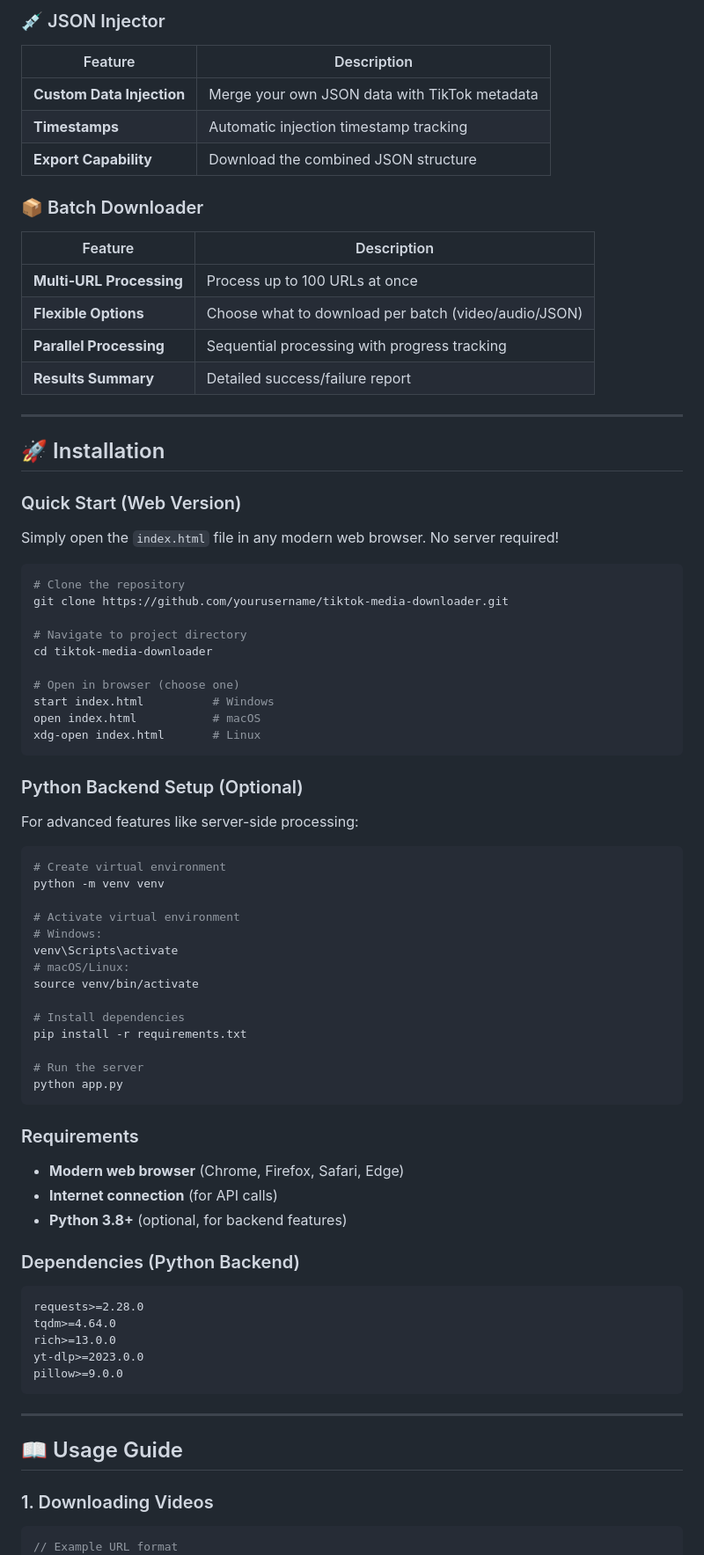
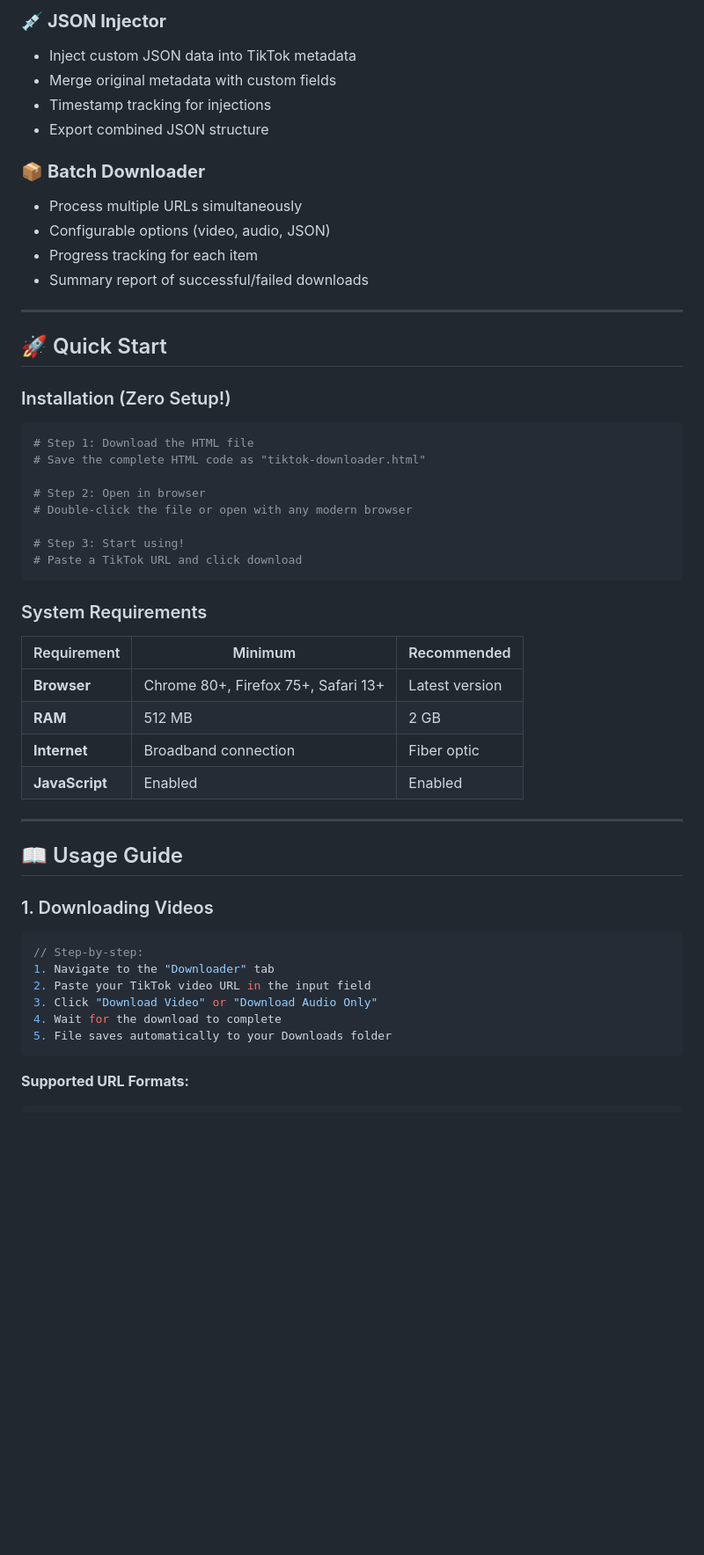
Before and after one commit to Minta1234/TiktokDownloadWeb, a Markdown page: README.md, the part around one of its changes. Shown at 88% size. Rendered like a GitHub page; blank space fills up the shorter version.

````diff
--- a/README.md
+++ b/README.md
@@ -75,76 +71,41 @@ Built with modern web technologies and integrated with the TikWM API, this tool
 
-### 💉 JSON Injector
-| Feature | Description |
-|---------|-------------|
-| **Custom Data Injection** | Merge your own JSON data with TikTok metadata |
-| **Timestamps** | Automatic injection timestamp tracking |
-| **Export Capability** | Download the combined JSON structure |
+### 💉 **JSON Injector**
+- Inject custom JSON data into TikTok metadata
+- Merge original metadata with custom fields
+- Timestamp tracking for injections
+- Export combined JSON structure
 
-### 📦 Batch Downloader
-| Feature | Description |
-|---------|-------------|
-| **Multi-URL Processing** | Process up to 100 URLs at once |
-| **Flexible Options** | Choose what to download per batch (video/audio/JSON) |
-| **Parallel Processing** | Sequential processing with progress tracking |
-| **Results Summary** | Detailed success/failure report |
+### 📦 **Batch Downloader**
+- Process multiple URLs simultaneously
+- Configurable options (video, audio, JSON)
+- Progress tracking for each item
+- Summary report of successful/failed downloads
 
 ---
 
-## 🚀 Installation
+## 🚀 Quick Start
 
-### Quick Start (Web Version)
-
-Simply open the `index.html` file in any modern web browser. No server required!
+### Installation (Zero Setup!)
 
 ```bash
-# Clone the repository
-git clone https://github.com/yourusername/tiktok-media-downloader.git
+# Step 1: Download the HTML file
+# Save the complete HTML code as "tiktok-downloader.html"
 
-# Navigate to project directory
-cd tiktok-media-downloader
+# Step 2: Open in browser
+# Double-click the file or open with any modern browser
 
-# Open in browser (choose one)
-start index.html          # Windows
-open index.html           # macOS
-xdg-open index.html       # Linux
+# Step 3: Start using!
+# Paste a TikTok URL and click download
 ```
 
-### Python Backend Setup (Optional)
+### System Requirements
 
-For advanced features like server-side processing:
-
-```bash
-# Create virtual environment
-python -m venv venv
-
-# Activate virtual environment
-# Windows:
-venv\Scripts\activate
-# macOS/Linux:
-source venv/bin/activate
-
-# Install dependencies
-pip install -r requirements.txt
-
-# Run the server
-python app.py
-```
-
-### Requirements
-
-- **Modern web browser** (Chrome, Firefox, Safari, Edge)
-- **Internet connection** (for API calls)
-- **Python 3.8+** (optional, for backend features)
-
-### Dependencies (Python Backend)
-
-```
-requests>=2.28.0
-tqdm>=4.64.0
-rich>=13.0.0
-yt-dlp>=2023.0.0
-pillow>=9.0.0
-```
+| Requirement | Minimum | Recommended |
+|-------------|---------|-------------|
+| **Browser** | Chrome 80+, Firefox 75+, Safari 13+ | Latest version |
+| **RAM** | 512 MB | 2 GB |
+| **Internet** | Broadband connection | Fiber optic |
+| **JavaScript** | Enabled | Enabled |
 
 ---
 
@@ -153,5 +114,14 @@ pillow>=9.0.0
 ### 1. Downloading Videos
 
 ```javascript
-// Example URL format
+// Step-by-step:
+1. Navigate to the "Downloader" tab
+2. Paste your TikTok video URL in the input field
+3. Click "Download Video" or "Download Audio Only"
+4. Wait for the download to complete
+5. File saves automatically to your Downloads folder
+```
+
+**Supported URL Formats:**
+```
 https://www.tiktok.com/@username/video/1234567890123456789
````
Also changed, not shown: other parts of README.md (+224 -204 lines).
